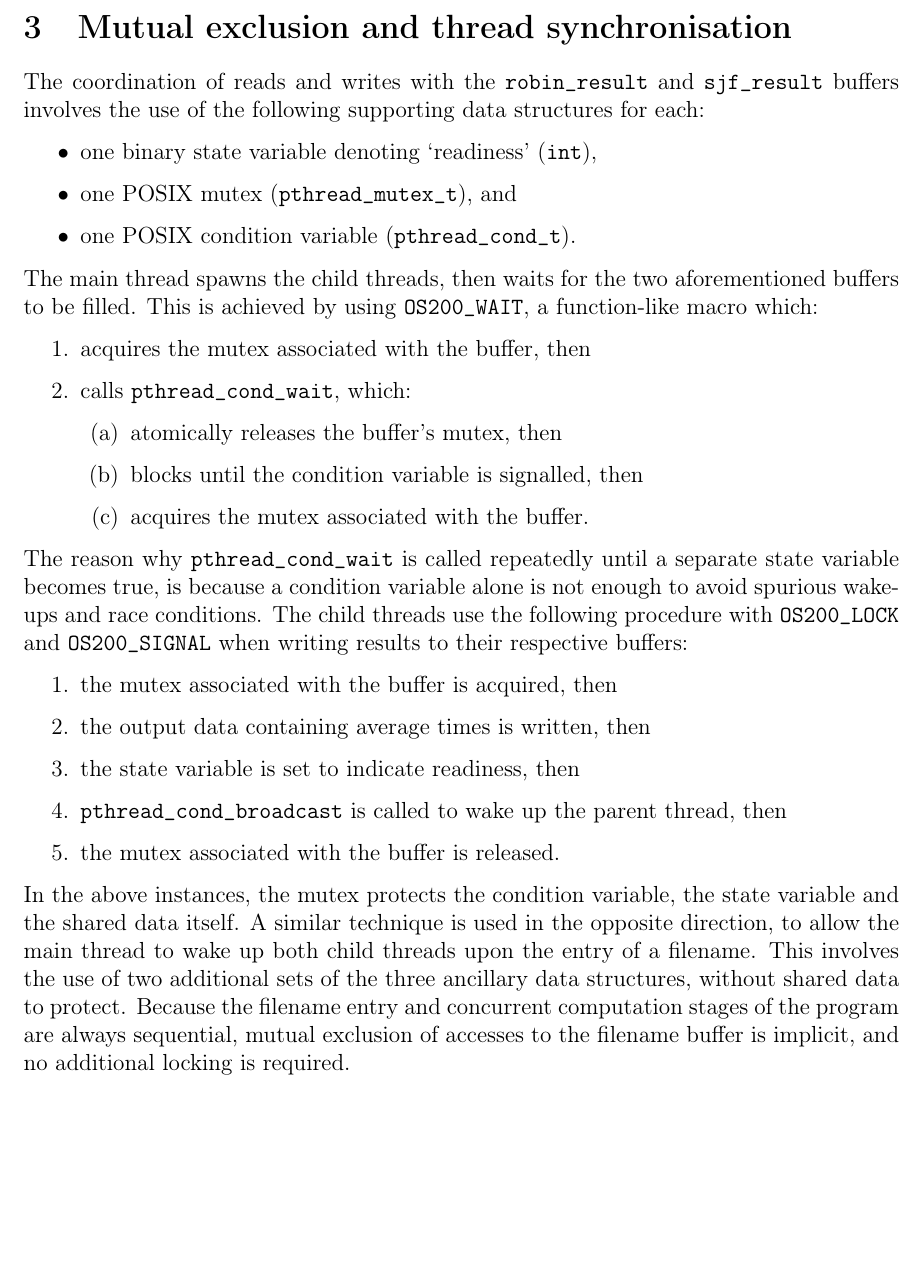
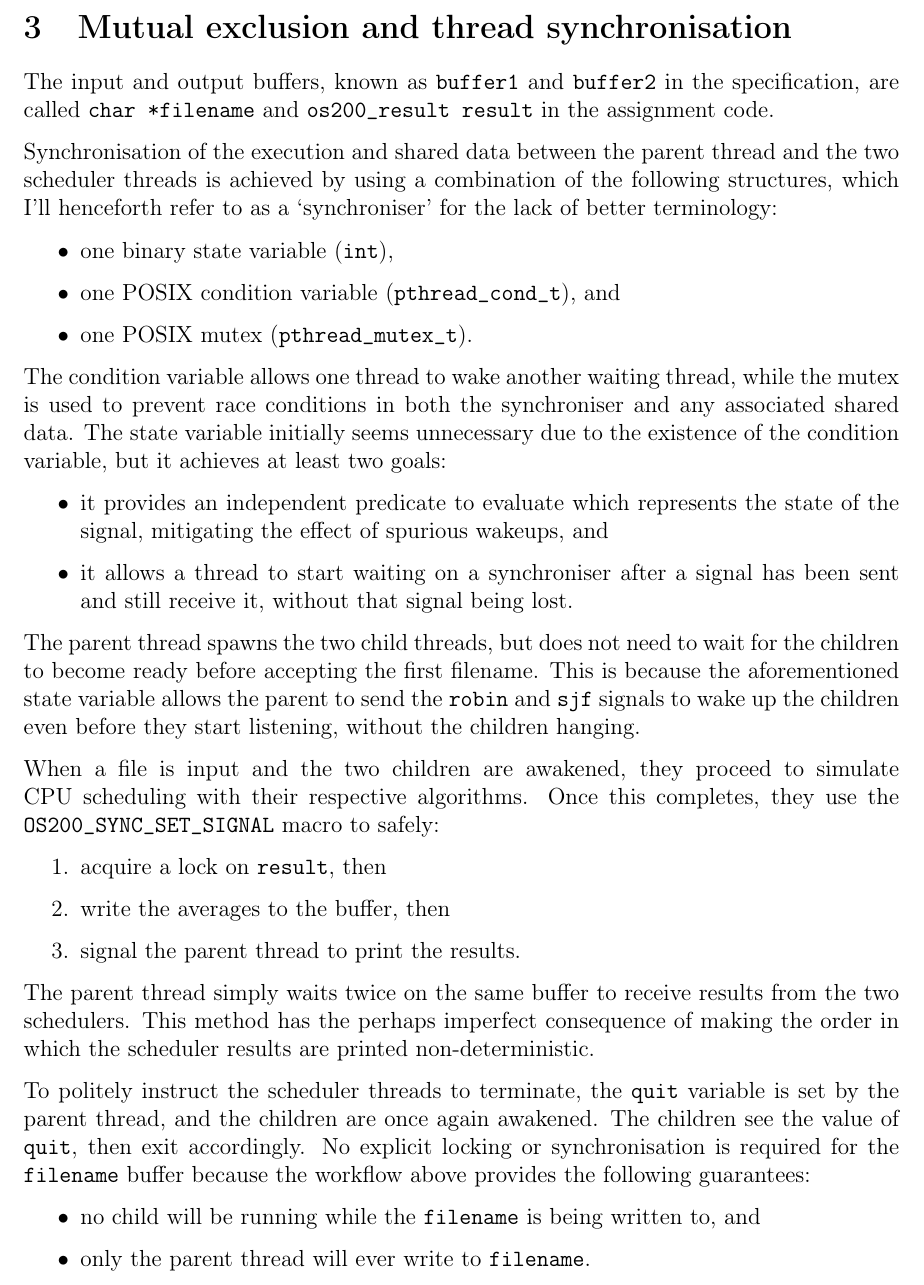
Before and after one commit to delan/osched, a LaTeX document (report.tex): part of page 3 of 5, cut so that both start at the same text, the shorter picture padded with empty space. Compiled offline with pdfLaTeX.

Commit message:
major updates to report.tex

```diff
--- a/report.tex
+++ b/report.tex
@@ -88,53 +88,66 @@ is not freed due to a bug in the long obsolete GNU C Library 2.3.6.
 
 \section{Mutual exclusion and thread synchronisation}
 
-The coordination of reads and writes with the \texttt{robin\_result} and
-\texttt{sjf\_result} buffers involves the use of the following supporting
-data structures for each:
+The input and output buffers, known as \texttt{buffer1} and \texttt{buffer2}
+in the specification, are called \texttt{char *filename} and
+\texttt{os200\_result result} in the assignment code.
+
+Synchronisation of the execution and shared data between the parent thread and
+the two scheduler threads is achieved by using a combination of the following
+structures, which I'll henceforth refer to as a `synchroniser' for the lack of
+better terminology:
 
 \begin{itemize}
-	\item one binary state variable denoting `readiness' (\texttt{int}),
-	\item one POSIX mutex (\texttt{pthread\_mutex\_t}), and
-	\item one POSIX condition variable (\texttt{pthread\_cond\_t}).
+	\item one binary state variable (\texttt{int}),
+	\item one POSIX condition variable (\texttt{pthread\_cond\_t}), and
+	\item one POSIX mutex (\texttt{pthread\_mutex\_t}).
 \end{itemize}
 
-The main thread spawns the child threads, then waits for the two
-aforementioned buffers to be filled. This is achieved by using
-\texttt{OS200\_WAIT}, a function-like macro which:
+The condition variable allows one thread to wake another waiting thread, while
+the mutex is used to prevent race conditions in both the synchroniser and any
+associated shared data. The state variable initially seems unnecessary due to
+the existence of the condition variable, but it achieves at least two goals:
+
+\begin{itemize}
+	\item it provides an independent predicate to evaluate which represents
+	      the state of the signal, mitigating the effect of spurious
+	      wakeups, and
+	\item it allows a thread to start waiting on a synchroniser after a
+	      signal has been sent and still receive it, without that signal
+	      being lost.
+\end{itemize}
+
+The parent thread spawns the two child threads, but does not need to wait for
+the children to become ready before accepting the first filename. This is
+because the aforementioned state variable allows the parent to send the
+\texttt{robin} and \texttt{sjf} signals to wake up the children even before
+they start listening, without the children hanging.
+
+When a file is input and the two children are awakened, they proceed to
+simulate CPU scheduling with their respective algorithms. Once this completes,
+they use the \texttt{OS200\_SYNC\_SET\_SIGNAL} macro to safely:
 
 \begin{enumerate}
-	\item acquires the mutex associated with the buffer, then
-	\item calls \texttt{pthread\_cond\_wait}, which:
-	\begin{enumerate}
-		\item atomically releases the buffer's mutex, then
-		\item blocks until the condition variable is signalled, then
-		\item acquires the mutex associated with the buffer.
-	\end{enumerate}
+	\item acquire a lock on \texttt{result}, then
+	\item write the averages to the buffer, then
+	\item signal the parent thread to print the results.
 \end{enumerate}
 
-The reason why \texttt{pthread\_cond\_wait} is called repeatedly until a
-separate state variable becomes true, is because a condition variable alone is
-not enough to avoid spurious wakeups and race conditions. The child threads use
-the following procedure with \texttt{OS200\_LOCK} and \texttt{OS200\_SIGNAL}
-when writing results to their respective buffers:
+The parent thread simply waits twice on the same buffer to receive results from
+the two schedulers. This method has the perhaps imperfect consequence of making
+the order in which the scheduler results are printed non-deterministic.
 
-\begin{enumerate}
-	\item the mutex associated with the buffer is acquired, then
-	\item the output data containing average times is written, then
-	\item the state variable is set to indicate readiness, then
-	\item \texttt{pthread\_cond\_broadcast} is called to wake up the
-	      parent thread, then
-	\item the mutex associated with the buffer is released.
-\end{enumerate}
+To politely instruct the scheduler threads to terminate, the \texttt{quit}
+variable is set by the parent thread, and the children are once again awakened.
+The children see the value of \texttt{quit}, then exit accordingly. No explicit
+locking or synchronisation is required for the \texttt{filename} buffer because
+the workflow above provides the following guarantees:
 
-In the above instances, the mutex protects the condition variable, the state
-variable and the shared data itself. A similar technique is used in the
-opposite direction, to allow the main thread to wake up both child threads
-upon the entry of a filename. This involves the use of two additional sets of
-the three ancillary data structures, without shared data to protect. Because
-the filename entry and concurrent computation stages of the program are always
-sequential, mutual exclusion of accesses to the filename buffer is implicit,
-and no additional locking is required.
+\begin{itemize}
+	\item no child will be running while the \texttt{filename} is being
+	      written to, and
+	\item only the parent thread will ever write to \texttt{filename}.
+\end{itemize}
 
 \newpage
 
```
